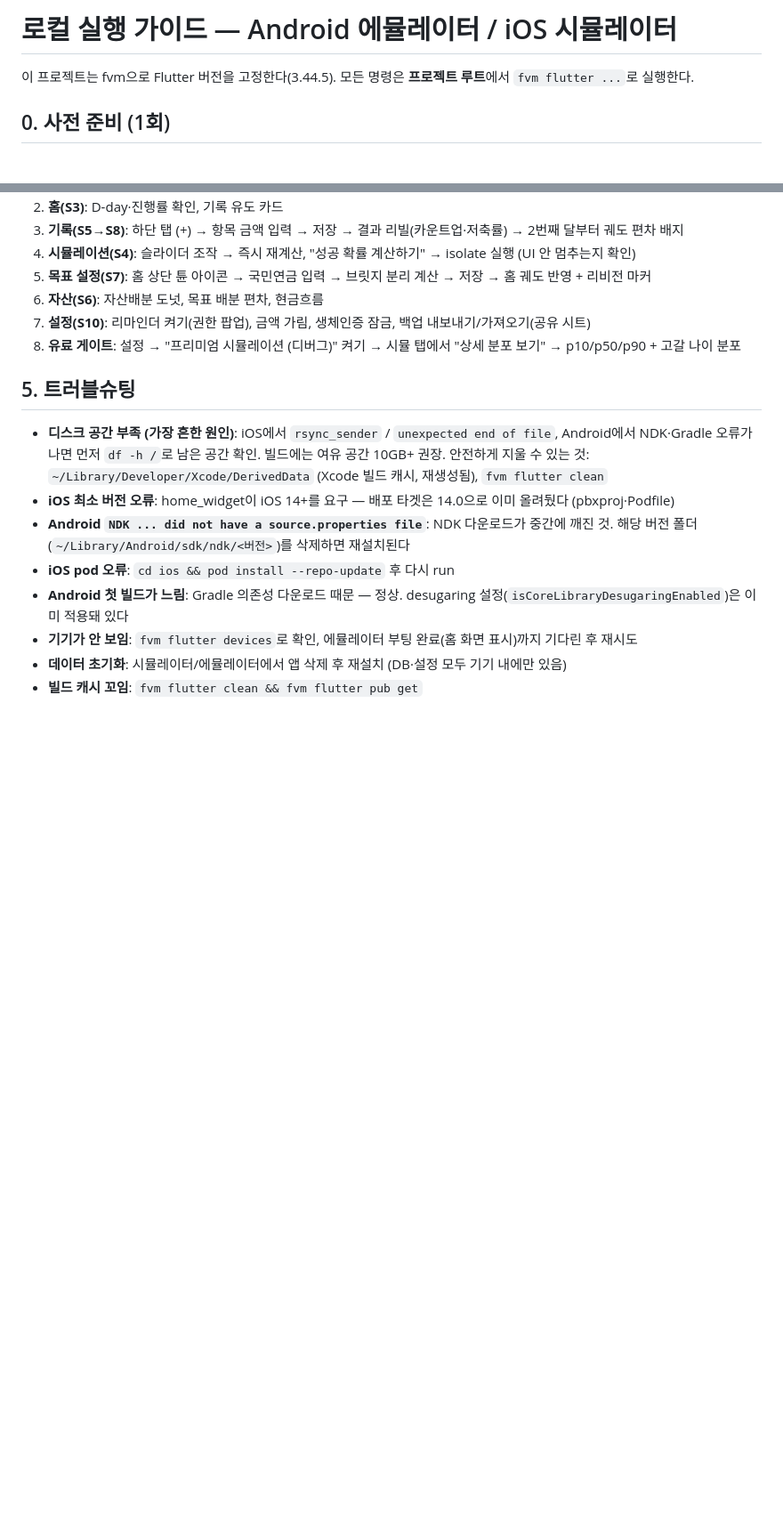
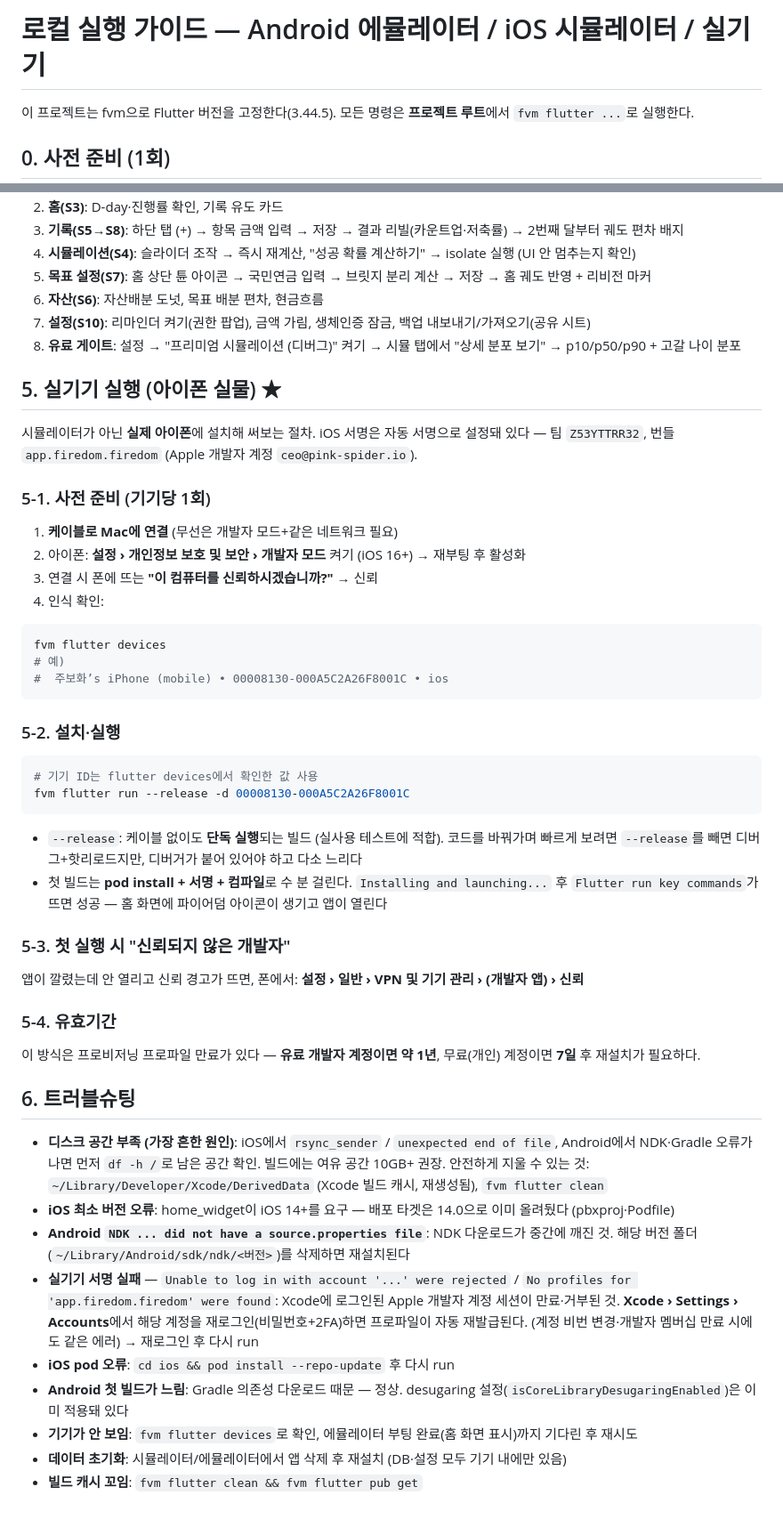
Before and after one commit to Pink-Spider/firedom, a Markdown page: docs/guide/로컬_실행_가이드.md, 2 parts joined by grey strips. Shown at 89% size. Rendered like a GitHub page; blank space fills up the shorter version.

Commit message:
docs: 로컬 실행 가이드에 실기기(아이폰) 섹션 추가
- 실기기 설치·실행 절차(개발자 모드·기기 신뢰·flutter run --release)
- 서명 실패(계정 세션 만료) 트러블슈팅, 프로파일 유효기간 안내

Co-Authored-By: Claude Opus 4.8 (1M context) <noreply@anthropic.com>

````diff
--- a/docs/guide/로컬_실행_가이드.md
+++ b/docs/guide/로컬_실행_가이드.md
@@ -1,4 +1,4 @@
-# 로컬 실행 가이드 — Android 에뮬레이터 / iOS 시뮬레이터
+# 로컬 실행 가이드 — Android 에뮬레이터 / iOS 시뮬레이터 / 실기기
 
 이 프로젝트는 fvm으로 Flutter 버전을 고정한다(3.44.5). 모든 명령은
 **프로젝트 루트**에서 `fvm flutter ...`로 실행한다.
@@ -93,7 +93,51 @@ fvm flutter run -d "iPhone 16 Pro"
 8. **유료 게이트**: 설정 → "프리미엄 시뮬레이션 (디버그)" 켜기 →
    시뮬 탭에서 "상세 분포 보기" → p10/p50/p90 + 고갈 나이 분포
 
-## 5. 트러블슈팅
+## 5. 실기기 실행 (아이폰 실물) ★
+
+시뮬레이터가 아닌 **실제 아이폰**에 설치해 써보는 절차. iOS 서명은
+자동 서명으로 설정돼 있다 — 팀 `Z53YTTRR32`, 번들 `app.firedom.firedom`
+(Apple 개발자 계정 `ceo@pink-spider.io`).
+
+### 5-1. 사전 준비 (기기당 1회)
+
+1. **케이블로 Mac에 연결** (무선은 개발자 모드+같은 네트워크 필요)
+2. 아이폰: **설정 › 개인정보 보호 및 보안 › 개발자 모드** 켜기 (iOS 16+)
+   → 재부팅 후 활성화
+3. 연결 시 폰에 뜨는 **"이 컴퓨터를 신뢰하시겠습니까?"** → 신뢰
+4. 인식 확인:
+
+```bash
+fvm flutter devices
+# 예)
+#  주보화’s iPhone (mobile) • 00008130-000A5C2A26F8001C • ios
+```
+
+### 5-2. 설치·실행
+
+```bash
+# 기기 ID는 flutter devices에서 확인한 값 사용
+fvm flutter run --release -d 00008130-000A5C2A26F8001C
+```
+
+- `--release`: 케이블 없이도 **단독 실행**되는 빌드 (실사용 테스트에 적합).
+  코드를 바꿔가며 빠르게 보려면 `--release`를 빼면 디버그+핫리로드지만,
+  디버거가 붙어 있어야 하고 다소 느리다
+- 첫 빌드는 **pod install + 서명 + 컴파일**로 수 분 걸린다.
+  `Installing and launching...` 후 `Flutter run key commands`가 뜨면 성공 —
+  홈 화면에 파이어덤 아이콘이 생기고 앱이 열린다
+
+### 5-3. 첫 실행 시 "신뢰되지 않은 개발자"
+
+앱이 깔렸는데 안 열리고 신뢰 경고가 뜨면, 폰에서:
+**설정 › 일반 › VPN 및 기기 관리 › (개발자 앱) › 신뢰**
+
+### 5-4. 유효기간
+
+이 방식은 프로비저닝 프로파일 만료가 있다 — **유료 개발자 계정이면
+약 1년**, 무료(개인) 계정이면 **7일** 후 재설치가 필요하다.
+
+## 6. 트러블슈팅
 
 - **디스크 공간 부족 (가장 흔한 원인)**: iOS에서 `rsync_sender` /
   `unexpected end of file`, Android에서 NDK·Gradle 오류가 나면
@@ -105,6 +149,11 @@ fvm flutter run -d "iPhone 16 Pro"
 - **Android `NDK ... did not have a source.properties file`**:
   NDK 다운로드가 중간에 깨진 것. 해당 버전 폴더
   (`~/Library/Android/sdk/ndk/<버전>`)를 삭제하면 재설치된다
+- **실기기 서명 실패** — `Unable to log in with account '...' were rejected`
+  / `No profiles for 'app.firedom.firedom' were found`: Xcode에 로그인된
+  Apple 개발자 계정 세션이 만료·거부된 것. **Xcode › Settings › Accounts**에서
+  해당 계정을 재로그인(비밀번호+2FA)하면 프로파일이 자동 재발급된다.
+  (계정 비번 변경·개발자 멤버십 만료 시에도 같은 에러) → 재로그인 후 다시 run
 - **iOS pod 오류**: `cd ios && pod install --repo-update` 후 다시 run
 - **Android 첫 빌드가 느림**: Gradle 의존성 다운로드 때문 — 정상.
   desugaring 설정(`isCoreLibraryDesugaringEnabled`)은 이미 적용돼 있다
````
